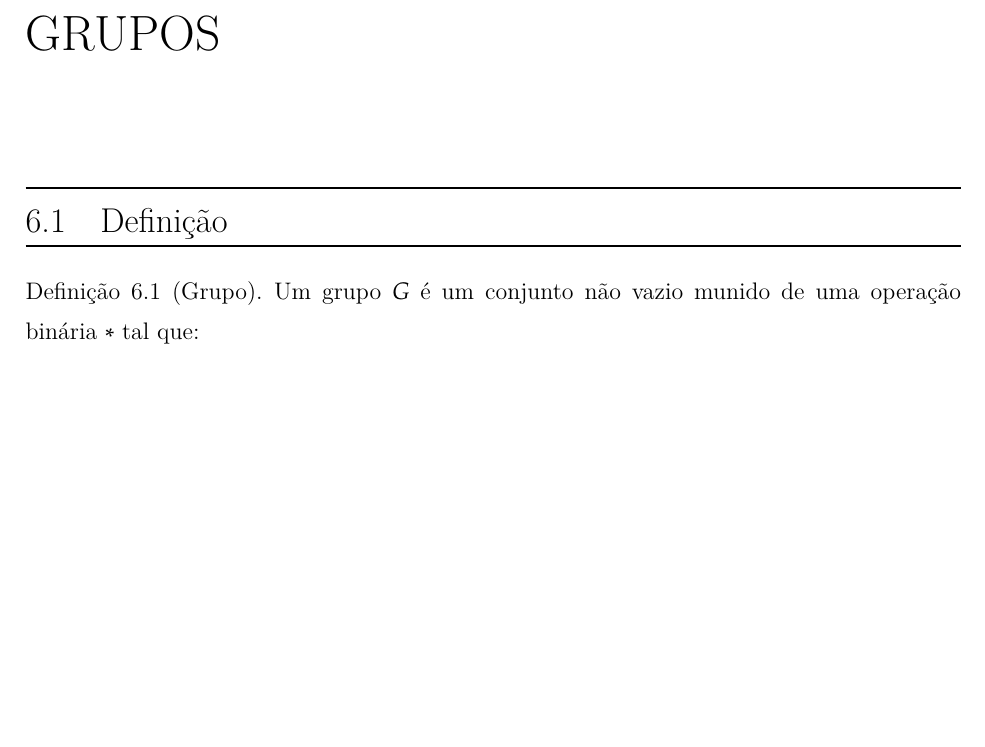
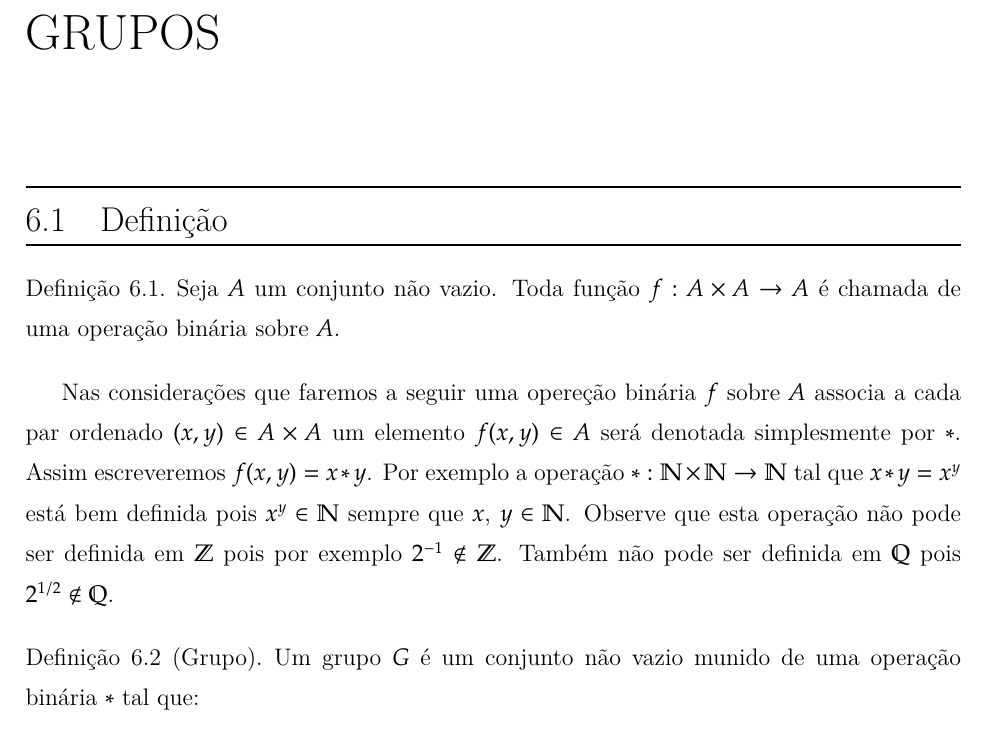
Before and after one commit to jfreitasunb/Algebra-1, a LaTeX book (Algebra_1.tex, which reads grupos.tex): part of page 67 of 75, cut so that both start at the same text, the shorter picture padded with empty space. Compiled offline with XeLaTeX.

Commit message:
Inclusão de definição de operação binária e exemplo.

```diff
--- a/grupos.tex
+++ b/grupos.tex
@@ -5,6 +5,13 @@
 \chapter{Grupos}
 
 \section{Defini{\c c}{\~a}o}
+
+\begin{definicao}
+   Seja $A$ um conjunto não vazio. Toda função $f : A \times A \to A$ é chamada de uma \textbf{operação binária} sobre $A$.
+\end{definicao}
+
+Nas considerações que faremos a seguir uma opereção binária $f$ sobre $A$ associa a cada par ordenado $(x, y) \in A \times A$ um elemento $f(x, y) \in A$ será denotada simplesmente por $*$. Assim escreveremos $f(x, y) = x*y$. Por exemplo a operação $* : \n \times \n \to \n$ tal que $x*y = x^y$ está bem definida pois $x^y \in \n$ sempre que $x$, $y \in \n$. Observe que esta operação não pode ser definida em $\Z$ pois por exemplo $2^{-1} \notin \Z$. Também não pode ser definida em $\rac$ pois $2^{1/2} \notin \rac$.
+
 \begin{definicao}[Grupo] Um grupo $G$ {\'e} um conjunto n{\~a}o vazio munido de uma opera{\c c}{\~a}o bin{\'a}ria $*$ tal que:
 \begin{enumerate}
 \item Para todo $x$, $y$, $z\in G$ temos $(x*y)*z=x*(y*z)$. (Associatividade)
```
